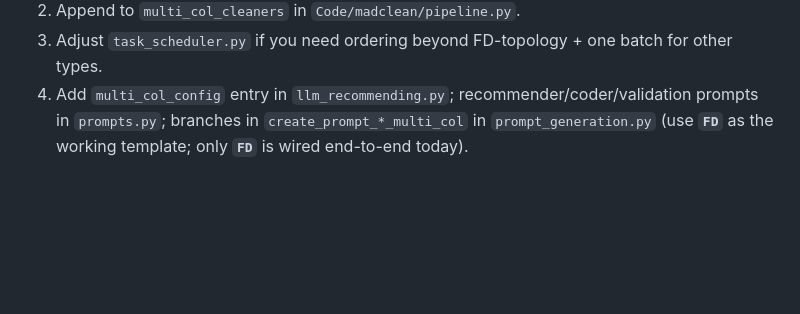
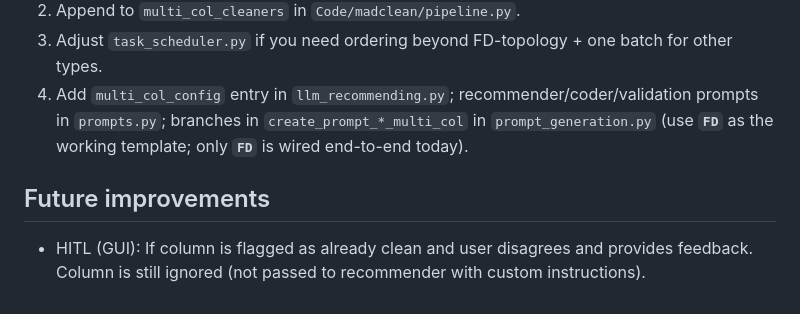
Before and after one commit to williammgb/madclean-v2, a Markdown page: README.md, the part around the change. Rendered like a GitHub page; blank space fills up the shorter version.

```diff
--- a/README.md
+++ b/README.md
@@ -126,3 +126,6 @@ Executing LLM-generated code should only be done with **trusted models and envir
 2. Append to `multi_col_cleaners` in `Code/madclean/pipeline.py`.
 3. Adjust `task_scheduler.py` if you need ordering beyond FD-topology + one batch for other types.
 4. Add `multi_col_config` entry in `llm_recommending.py`; recommender/coder/validation prompts in `prompts.py`; branches in `create_prompt_*_multi_col` in `prompt_generation.py` (use **`FD`** as the working template; only **`FD`** is wired end-to-end today).
+
+## Future improvements
+- HITL (GUI): If column is flagged as already clean and user disagrees and provides feedback. Column is still ignored (not passed to recommender with custom instructions).
```
